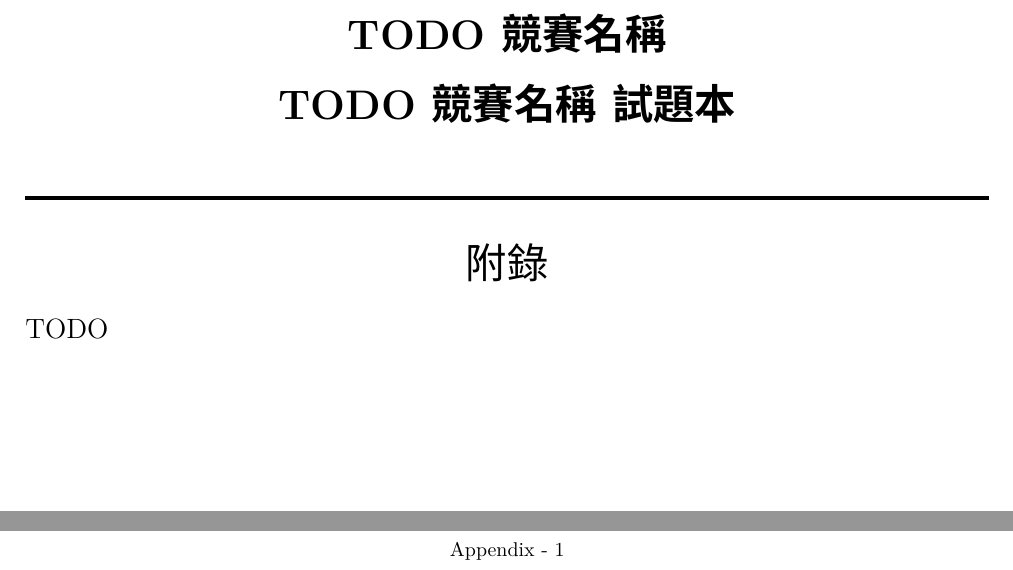
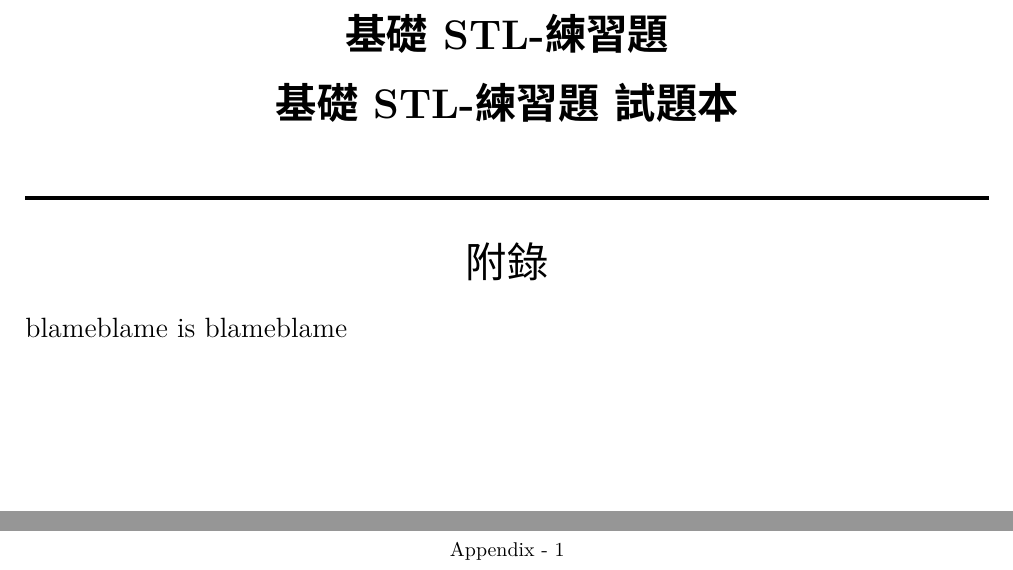
Before and after one commit to blameazu/stl-practice, a LaTeX document (appendix.tex): two parts of the page, joined at a grey line, cut at the place of the change. Compiled offline with XeLaTeX.

Commit message:
Update appendix.tex

```diff
--- a/appendix.tex
+++ b/appendix.tex
@@ -16,9 +16,9 @@
 \begin{document}
 
 \begin{center}
-\textbf{\huge TODO競賽名稱}\\
+\textbf{\huge 基礎STL-練習題}\\
 \vspace{5mm}
-\textbf{\huge TODO競賽名稱\ 試題本}\\
+\textbf{\huge 基礎STL-練習題\ 試題本}\\
 \vspace{10mm}
 \rule{17cm}{2pt}\\
 \vspace{5mm}
@@ -28,6 +28,6 @@
 
 \fontsize{14pt}{20pt}\selectfont
 
-\noindent TODO
+\noindent blameblame is blameblame
 
 \end{document}
```
